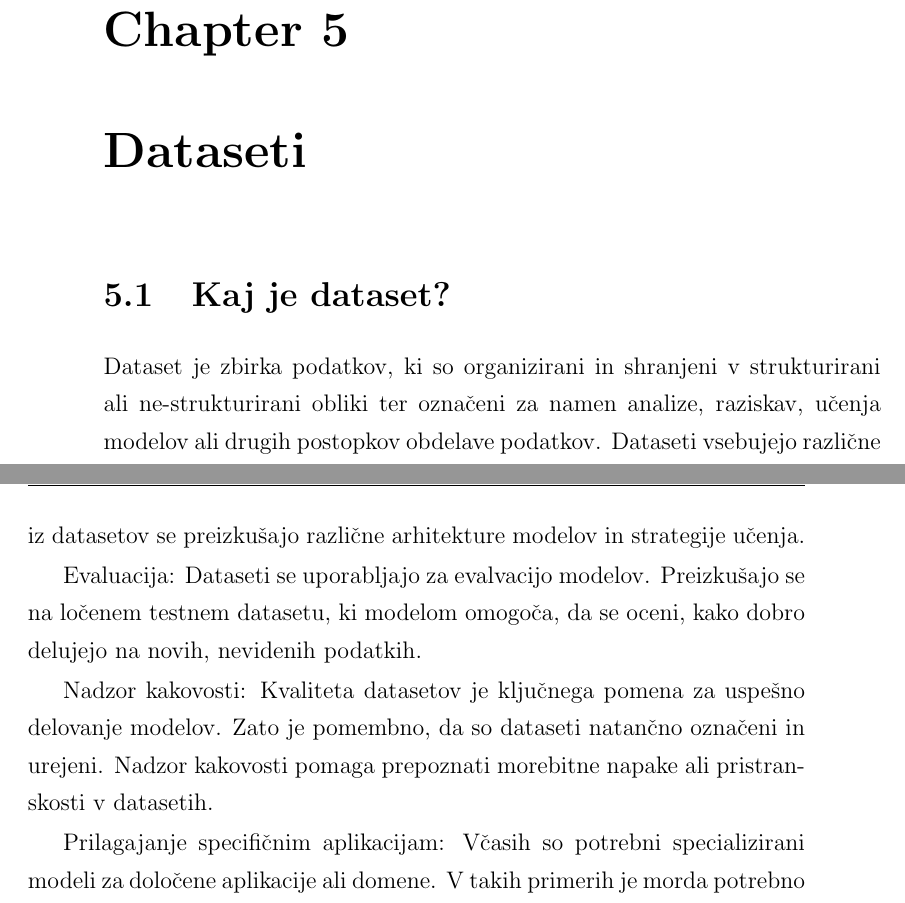
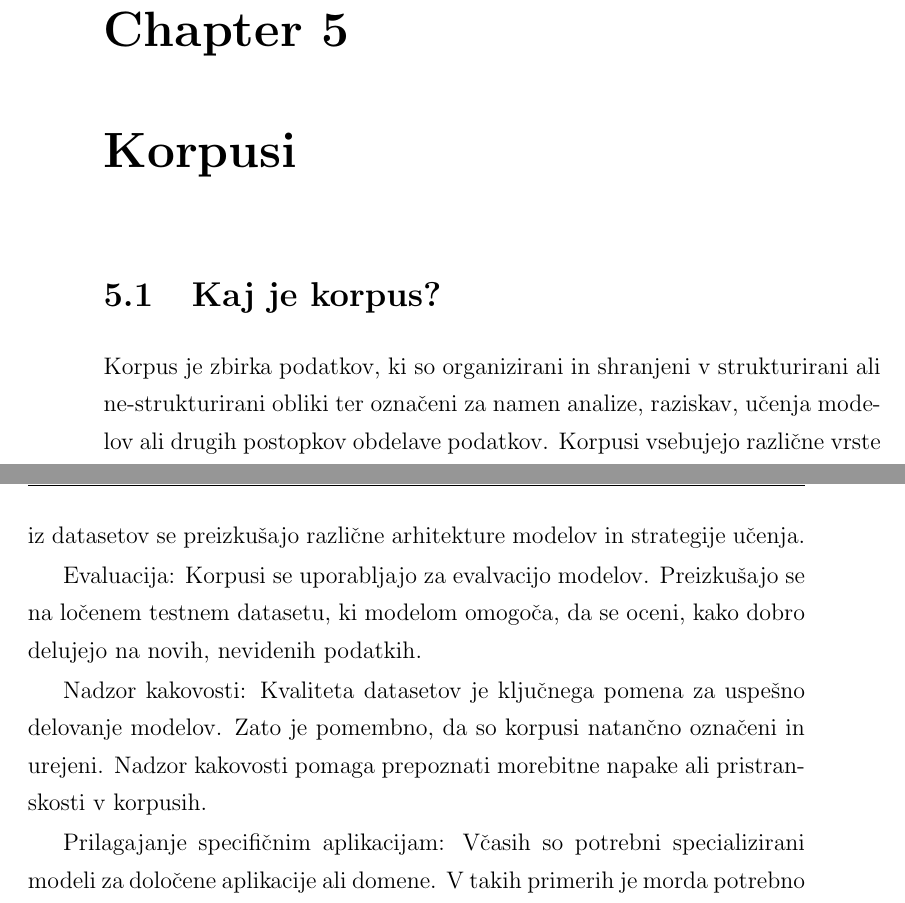
Before and after one commit to rgrilj1/BMA_roma_MAG, a LaTeX thesis (thesis_template.tex): two parts of pages 33 and 34 of 57, joined at a grey line, cut so that both start at the same text. Compiled offline with pdfLaTeX.

Commit message:
Remove dataseti

```diff
--- a/thesis_template.tex
+++ b/thesis_template.tex
@@ -250,8 +250,7 @@ Postopek objektnega zaznavanja običajno vključuje naslednje korake:
 Zaznava objektov se uporablja v številnih aplikacijah, kot tudi v samovozečih vozilih za zaznavanje drugih vozil in pešcev, identifikacija prometnih znakov, nadzorne kamere, prepoznavanje obrazov, analiza medicinskih slik in še veliko drugega. Gre za enega ključnih elementov umetne inteligence. %----------------------------------------------------------------
 % Poglavje (Uporabljeni dataseti) 6
 %----------------------------------------------------------------
-\chapter{Dataseti}
+\chapter{Korpusi}
 \label{ch5}
-\section{Kaj je dataset?}
-Dataset je zbirka podatkov, ki so organizirani in shranjeni v strukturirani ali ne-strukturirani obliki ter označeni za namen analize, raziskav, učenja modelov ali drugih postopkov obdelave podatkov. Dataseti vsebujejo različne vrste podatkov, od številk, besedil, slik, zvokov, videoposnetkov do drugih tipov informacij.
-V kontekstu računalniškega znanstvenega modeliranja in strojnega učenja so dataseti ključnega pomena, saj služijo kot osnova za razvoj, treniranje in evalvacijo modelov. Modeli se učijo na teh podatkih, tako da prepoznajo vzorce in povezave med vhodnimi podatki in ciljnimi izhodi.
+\section{Kaj je korpus?}
+Korpus je zbirka podatkov, ki so organizirani in shranjeni v strukturirani ali ne-strukturirani obliki ter označeni za namen analize, raziskav, učenja modelov ali drugih postopkov obdelave podatkov. Korpusi vsebujejo različne vrste podatkov, od številk, besedil, slik, zvokov, videoposnetkov do drugih tipov informacij.
@@ -263,9 +263,9 @@ Učenje modelov: Dataseti se uporabljajo za učenje modelov, pri čemer modeli n
 
 Razvoj in optimizacija: Razvijalci modelov uporabljajo različne datasete za optimizacijo modelov in prilagajanje hiperparametrov. Z vzorci podatkov iz datasetov se preizkušajo različne arhitekture modelov in strategije učenja.
 
-Evaluacija: Dataseti se uporabljajo za evalvacijo modelov. Preizkušajo se na ločenem testnem datasetu, ki modelom omogoča, da se oceni, kako dobro delujejo na novih, nevidenih podatkih.
+Evaluacija: Korpusi se uporabljajo za evalvacijo modelov. Preizkušajo se na ločenem testnem datasetu, ki modelom omogoča, da se oceni, kako dobro delujejo na novih, nevidenih podatkih.
 
-Nadzor kakovosti: Kvaliteta datasetov je ključnega pomena za uspešno delovanje modelov. Zato je pomembno, da so dataseti natančno označeni in urejeni. Nadzor kakovosti pomaga prepoznati morebitne napake ali pristranskosti v datasetih.
+Nadzor kakovosti: Kvaliteta datasetov je ključnega pomena za uspešno delovanje modelov. Zato je pomembno, da so korpusi natančno označeni in urejeni. Nadzor kakovosti pomaga prepoznati morebitne napake ali pristranskosti v korpusih.
 
 Prilagajanje specifičnim aplikacijam: Včasih so potrebni specializirani modeli za določene aplikacije ali domene. V takih primerih je morda potrebno ustvariti ali prilagoditi datasete, ki se bolje prilegajo ciljni uporabi.
 
```
Also changed, not shown: thesis_template.pdf, thesis_template.tex (15 more changed lines), 6 other files.
